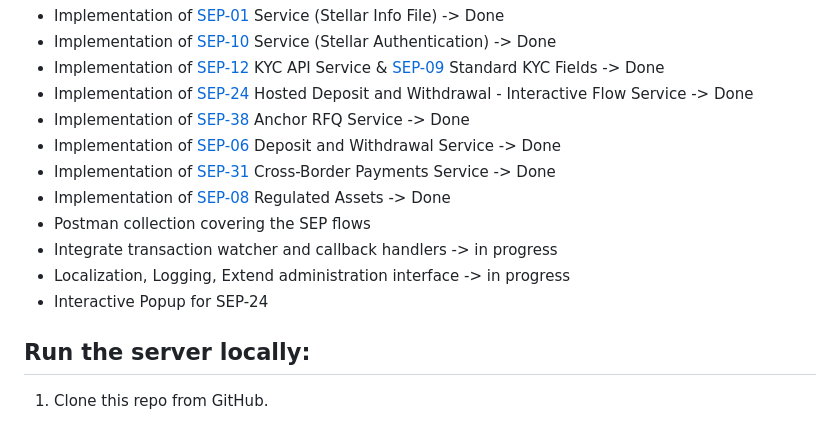
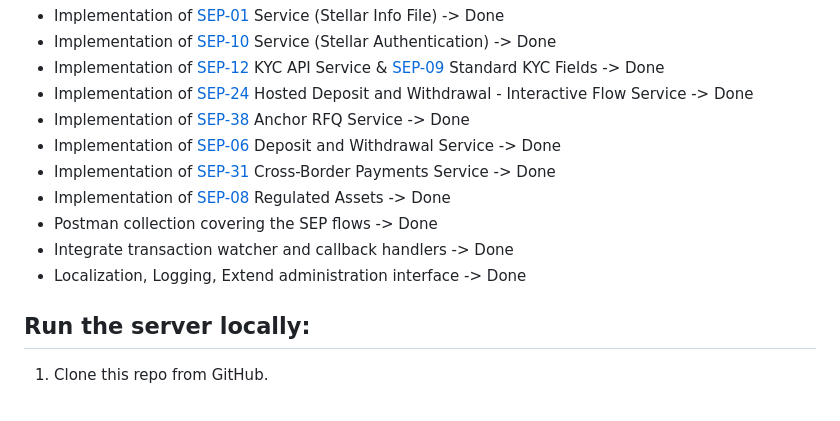
Before and after one commit to Argo-Navis-Dev/anchor-reference-server, a Markdown page: README.md, the part around the change. Rendered like a GitHub page.

Commit message:
docs: update README with milestone details

```diff
--- a/README.md
+++ b/README.md
@@ -25,10 +25,9 @@ The implementation of the Service Layer Library can be found [here](https://gith
 - Implementation of [SEP-06](https://github.com/stellar/stellar-protocol/blob/master/ecosystem/sep-0006.md) Deposit and Withdrawal Service -> Done
 - Implementation of [SEP-31](https://github.com/stellar/stellar-protocol/blob/master/ecosystem/sep-0031.md) Cross-Border Payments Service -> Done
 - Implementation of [SEP-08](https://github.com/stellar/stellar-protocol/blob/master/ecosystem/sep-0008.md) Regulated Assets -> Done
-- Postman collection covering the SEP flows
-- Integrate transaction watcher and callback handlers -> in progress
-- Localization, Logging, Extend administration interface -> in progress
-- Interactive Popup for SEP-24
+- Postman collection covering the SEP flows -> Done
+- Integrate transaction watcher and callback handlers -> Done
+- Localization, Logging, Extend administration interface -> Done
 
 
 ## Run the server locally:
```
